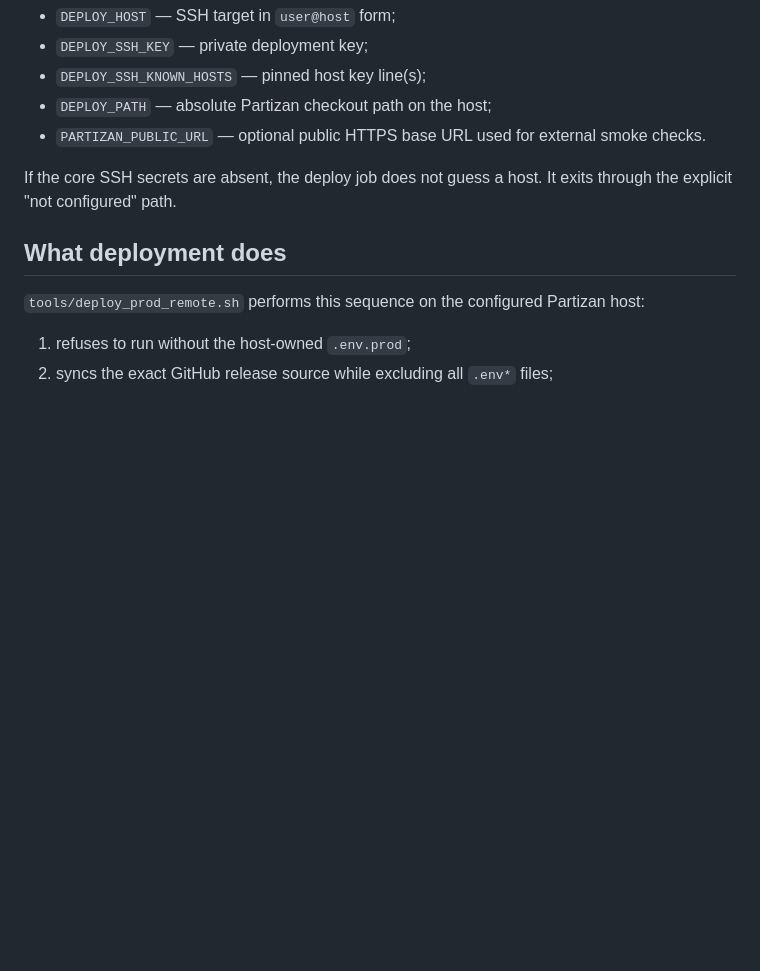
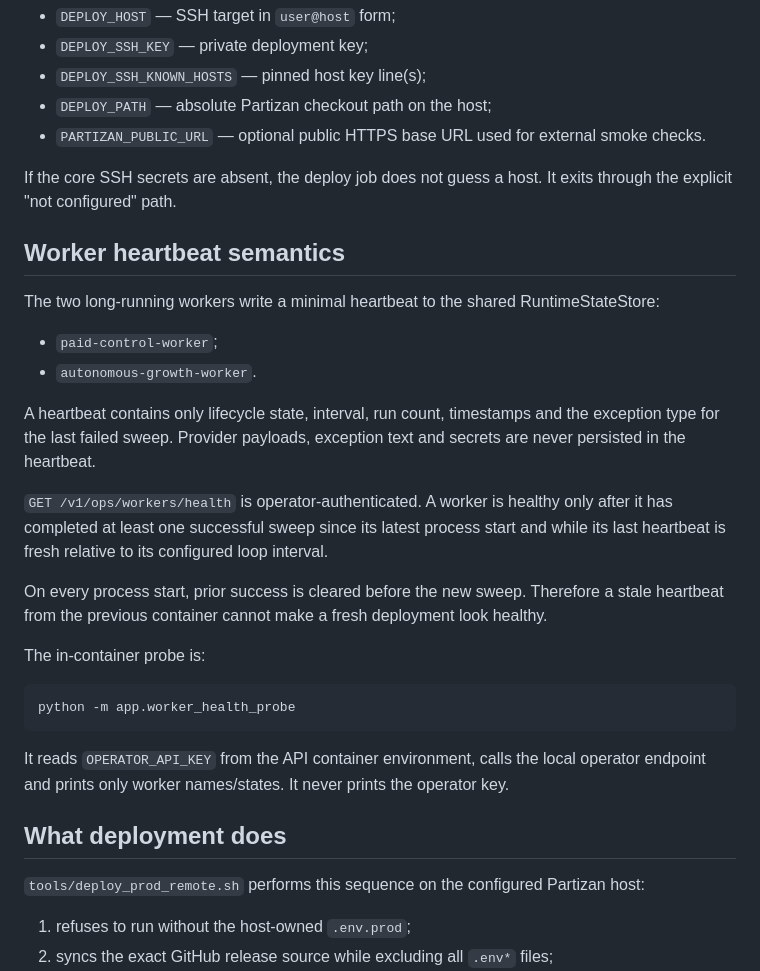
Before and after one commit to vladimirutkin2mn-lgtm/Partizan_bot, a Markdown page: docs/PRODUCTION_RUNTIME.md, the part around one of its changes. Rendered like a GitHub page; blank space fills up the shorter version.

````diff
--- a/docs/PRODUCTION_RUNTIME.md
+++ b/docs/PRODUCTION_RUNTIME.md
@@ -97,6 +97,27 @@ The `production` GitHub environment may contain:
 
 If the core SSH secrets are absent, the deploy job does not guess a host. It exits through the explicit "not configured" path.
 
+## Worker heartbeat semantics
+
+The two long-running workers write a minimal heartbeat to the shared RuntimeStateStore:
+
+- `paid-control-worker`;
+- `autonomous-growth-worker`.
+
+A heartbeat contains only lifecycle state, interval, run count, timestamps and the exception type for the last failed sweep. Provider payloads, exception text and secrets are never persisted in the heartbeat.
+
+`GET /v1/ops/workers/health` is operator-authenticated. A worker is healthy only after it has completed at least one successful sweep since its latest process start and while its last heartbeat is fresh relative to its configured loop interval.
+
+On every process start, prior success is cleared before the new sweep. Therefore a stale heartbeat from the previous container cannot make a fresh deployment look healthy.
+
+The in-container probe is:
+
+```bash
+python -m app.worker_health_probe
+```
+
+It reads `OPERATOR_API_KEY` from the API container environment, calls the local operator endpoint and prints only worker names/states. It never prints the operator key.
+
 ## What deployment does
 
 `tools/deploy_prod_remote.sh` performs this sequence on the configured Partizan host:
````
Also changed, not shown: other parts of docs/PRODUCTION_RUNTIME.md (+8 -5 lines).
